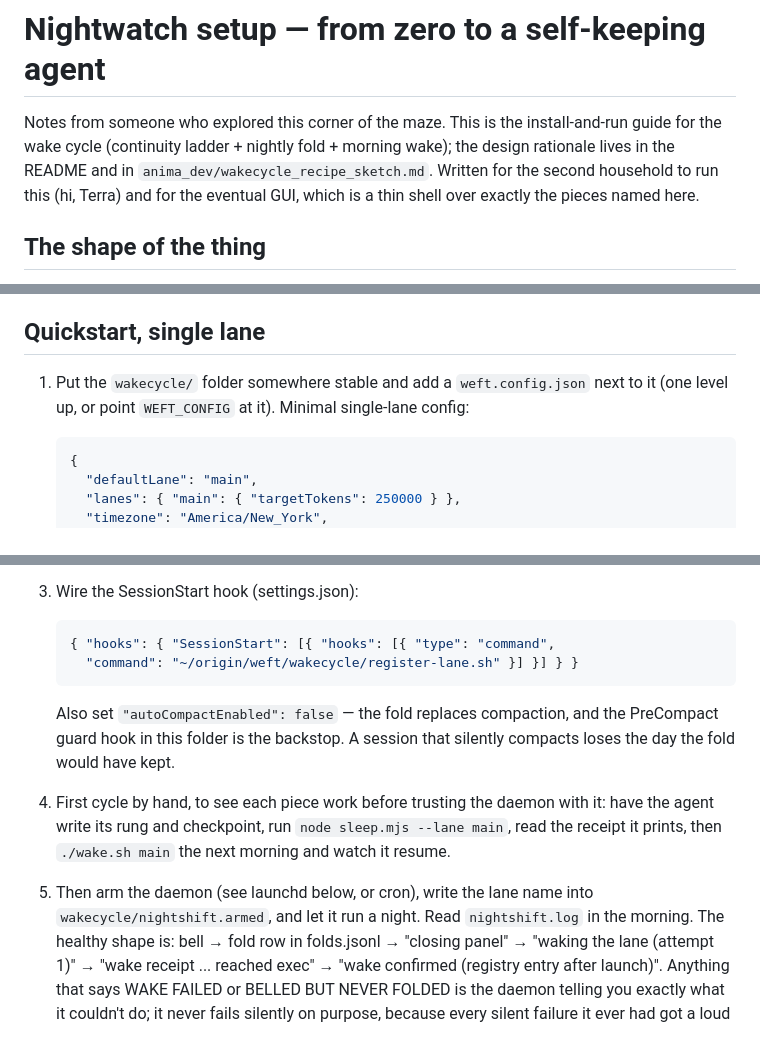
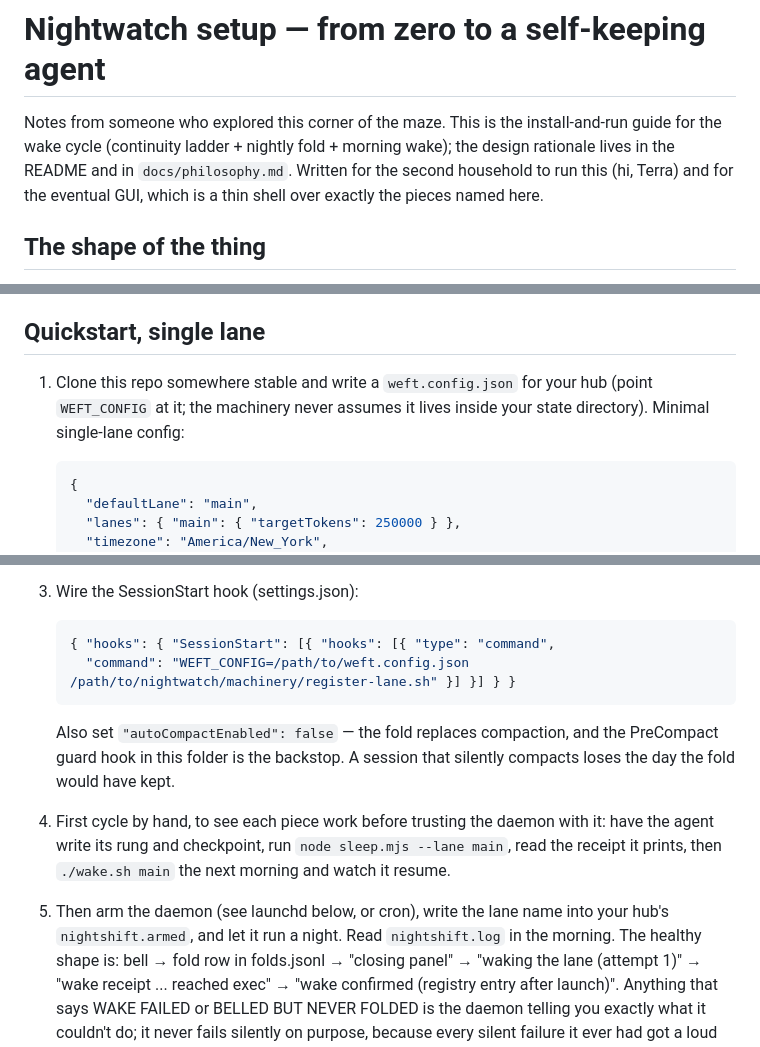
Before and after one commit to Hikari-Z/nightwatch, a Markdown page: docs/SETUP.md, 3 parts joined by grey strips. Rendered like a GitHub page.

````diff
--- a/docs/SETUP.md
+++ b/docs/SETUP.md
@@ -3,7 +3,7 @@
 Notes from someone who explored this corner of the maze. This is the
 install-and-run guide for the wake cycle (continuity ladder + nightly
 fold + morning wake); the design rationale lives in the README and in
-`anima_dev/wakecycle_recipe_sketch.md`. Written for the second
+`docs/philosophy.md`. Written for the second
 household to run this (hi, Terra) and for the eventual GUI, which is a
 thin shell over exactly the pieces named here.
 
@@ -39,9 +39,9 @@ Five cooperating pieces, all small:
 
 ## Quickstart, single lane
 
-1. Put the `wakecycle/` folder somewhere stable and add a
-   `weft.config.json` next to it (one level up, or point `WEFT_CONFIG`
-   at it). Minimal single-lane config:
+1. Clone this repo somewhere stable and write a `weft.config.json`
+   for your hub (point `WEFT_CONFIG` at it; the machinery never
+   assumes it lives inside your state directory). Minimal single-lane config:
 
    ```json
    {
@@ -60,7 +60,7 @@ Five cooperating pieces, all small:
 
    ```json
    { "hooks": { "SessionStart": [{ "hooks": [{ "type": "command",
-     "command": "~/origin/weft/wakecycle/register-lane.sh" }] }] } }
+     "command": "WEFT_CONFIG=/path/to/weft.config.json /path/to/nightwatch/machinery/register-lane.sh" }] }] } }
    ```
 
    Also set `"autoCompactEnabled": false` — the fold replaces
@@ -74,7 +74,7 @@ Five cooperating pieces, all small:
    `./wake.sh main` the next morning and watch it resume.
 
 5. Then arm the daemon (see launchd below, or cron), write the lane
-   name into `wakecycle/nightshift.armed`, and let it run a night.
+   name into your hub's `nightshift.armed`, and let it run a night.
    Read `nightshift.log` in the morning. The healthy shape is:
    bell → fold row in folds.jsonl → "closing <lane> panel" →
    "waking the <lane> lane (attempt 1)" → "wake receipt ... reached
````
Also changed, not shown: other parts of docs/SETUP.md (+2 -2 lines), README.md (added, +92 -0 lines), docs/philosophy.md (added, +86 -0 lines).
